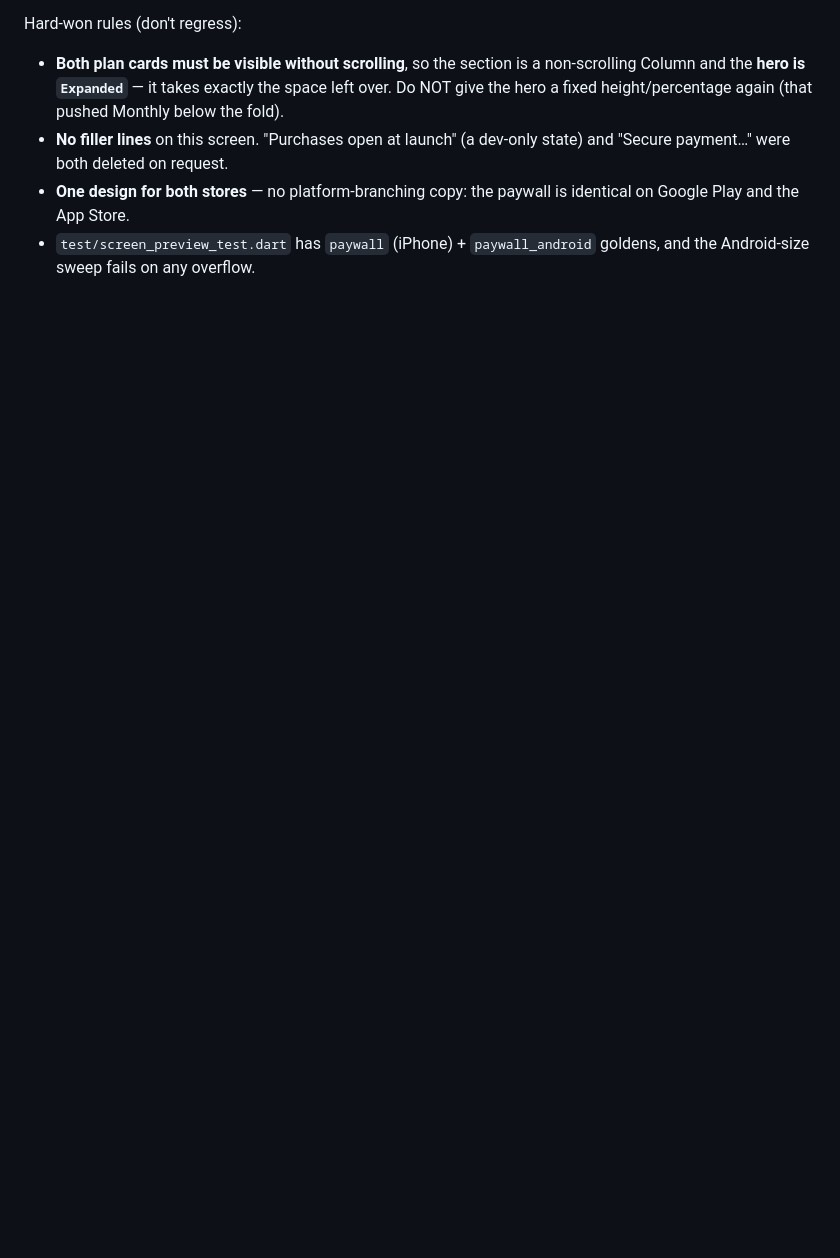
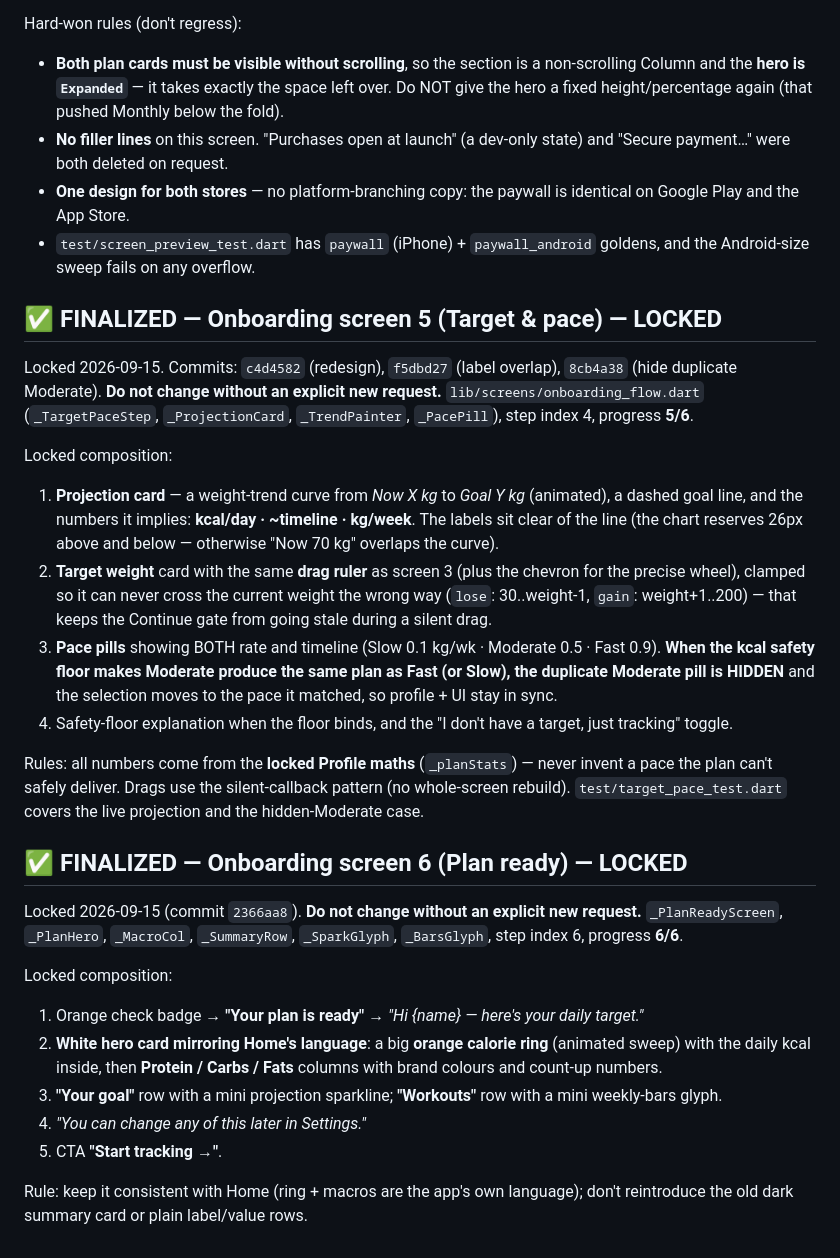
Before and after one commit to atuljaiswal1246/calorie-tracker-wild, a Markdown page: AGENTS.md, the part around the change. GitHub-like rendering; blank space fills up the shorter version.

Commit message:
docs(agents): lock onboarding screens 5 (target & pace) and 6 (plan ready)
Records both finalized screens, including the rules that were expensive to
learn: screen 5's labels must clear the trend curve, the target ruler is
clamped to the valid side, and a Moderate pace that duplicates Fast/Slow is
hidden; screen 6 stays in Home's visual language.

```diff
--- a/AGENTS.md
+++ b/AGENTS.md
@@ -673,3 +673,49 @@ Hard-won rules (don't regress):
   identical on Google Play and the App Store.
 - `test/screen_preview_test.dart` has `paywall` (iPhone) + `paywall_android`
   goldens, and the Android-size sweep fails on any overflow.
+
+## ✅ FINALIZED — Onboarding screen 5 (Target & pace) — LOCKED
+Locked 2026-09-15. Commits: `c4d4582` (redesign), `f5dbd27` (label overlap),
+`8cb4a38` (hide duplicate Moderate). **Do not change without an explicit new
+request.** `lib/screens/onboarding_flow.dart` (`_TargetPaceStep`,
+`_ProjectionCard`, `_TrendPainter`, `_PacePill`), step index 4, progress **5/6**.
+
+Locked composition:
+1. **Projection card** — a weight-trend curve from *Now X kg* to *Goal Y kg*
+   (animated), a dashed goal line, and the numbers it implies: **kcal/day ·
+   ~timeline · kg/week**. The labels sit clear of the line (the chart reserves
+   26px above and below — otherwise "Now 70 kg" overlaps the curve).
+2. **Target weight** card with the same **drag ruler** as screen 3 (plus the
+   chevron for the precise wheel), clamped so it can never cross the current
+   weight the wrong way (`lose`: 30..weight-1, `gain`: weight+1..200) — that
+   keeps the Continue gate from going stale during a silent drag.
+3. **Pace pills** showing BOTH rate and timeline (Slow 0.1 kg/wk · Moderate
+   0.5 · Fast 0.9). **When the kcal safety floor makes Moderate produce the
+   same plan as Fast (or Slow), the duplicate Moderate pill is HIDDEN** and the
+   selection moves to the pace it matched, so profile + UI stay in sync.
+4. Safety-floor explanation when the floor binds, and the
+   "I don't have a target, just tracking" toggle.
+
+Rules: all numbers come from the **locked Profile maths** (`_planStats`) — never
+invent a pace the plan can't safely deliver. Drags use the silent-callback
+pattern (no whole-screen rebuild). `test/target_pace_test.dart` covers the
+live projection and the hidden-Moderate case.
+
+## ✅ FINALIZED — Onboarding screen 6 (Plan ready) — LOCKED
+Locked 2026-09-15 (commit `2366aa8`). **Do not change without an explicit new
+request.** `_PlanReadyScreen`, `_PlanHero`, `_MacroCol`, `_SummaryRow`,
+`_SparkGlyph`, `_BarsGlyph`, step index 6, progress **6/6**.
+
+Locked composition:
+1. Orange check badge → **"Your plan is ready"** → *"Hi {name} — here's your
+   daily target."*
+2. **White hero card mirroring Home's language**: a big **orange calorie ring**
+   (animated sweep) with the daily kcal inside, then **Protein / Carbs / Fats**
+   columns with brand colours and count-up numbers.
+3. **"Your goal"** row with a mini projection sparkline; **"Workouts"** row with
+   a mini weekly-bars glyph.
+4. *"You can change any of this later in Settings."*
+5. CTA **"Start tracking →"**.
+
+Rule: keep it consistent with Home (ring + macros are the app's own language);
+don't reintroduce the old dark summary card or plain label/value rows.
```
